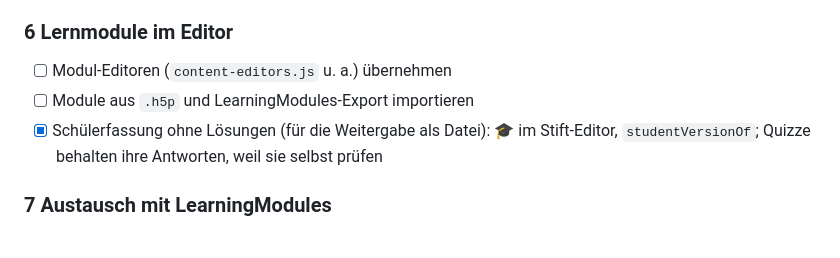
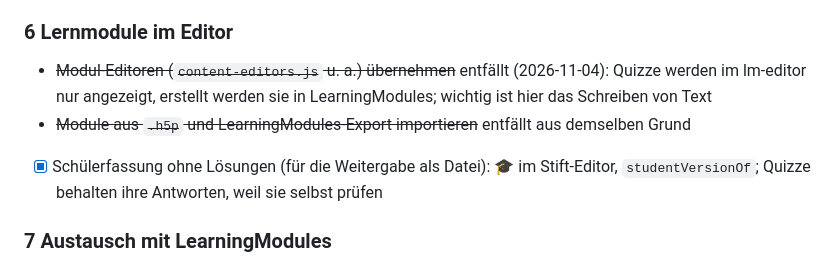
Before and after one commit to mmetzler-fes/lm-editor, a Markdown page: PLAN.md, the part around the change. Rendered like a GitHub page.

Commit message:
PLAN: Quizze nur anzeigen, im lm-editor zählt das Schreiben von Text
Co-Authored-By: Claude Opus 5.5 <noreply@anthropic.com>

```diff
--- a/PLAN.md
+++ b/PLAN.md
@@ -99,8 +99,8 @@ nie, sie ist nur das Datenmodell darunter.
 - [ ] Zwischenspeicher: gleicher Auftrag wird nicht zweimal gerendert
 
 ### 6 Lernmodule im Editor
-- [ ] Modul-Editoren (`content-editors.js` u. a.) übernehmen
-- [ ] Module aus `.h5p` und LearningModules-Export importieren
+- ~~Modul-Editoren (`content-editors.js` u. a.) übernehmen~~ entfällt (2026-11-04): Quizze werden im lm-editor nur angezeigt, erstellt werden sie in LearningModules; wichtig ist hier das Schreiben von Text
+- ~~Module aus `.h5p` und LearningModules-Export importieren~~ entfällt aus demselben Grund
 - [x] Schülerfassung ohne Lösungen (für die Weitergabe als Datei): 🎓 im Stift-Editor, `studentVersionOf`; Quizze behalten ihre Antworten, weil sie selbst prüfen
 
 ### 7 Austausch mit LearningModules
```
